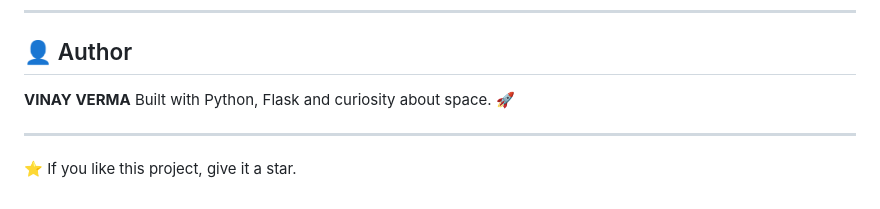
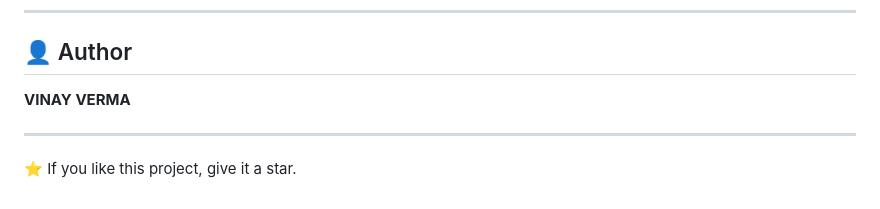
Before and after one commit to vineyvarmavv4095818/TrackPoint, a Markdown page: README.md, the part around the change. Drawn GitHub-style.

```diff
--- a/README.md
+++ b/README.md
@@ -209,7 +209,6 @@ If a photo is missing, the card shows the person's initials instead.
 ## 👤 Author
 
 **VINAY VERMA**
-Built with Python, Flask and curiosity about space. 🚀
 
 ---
 
```
